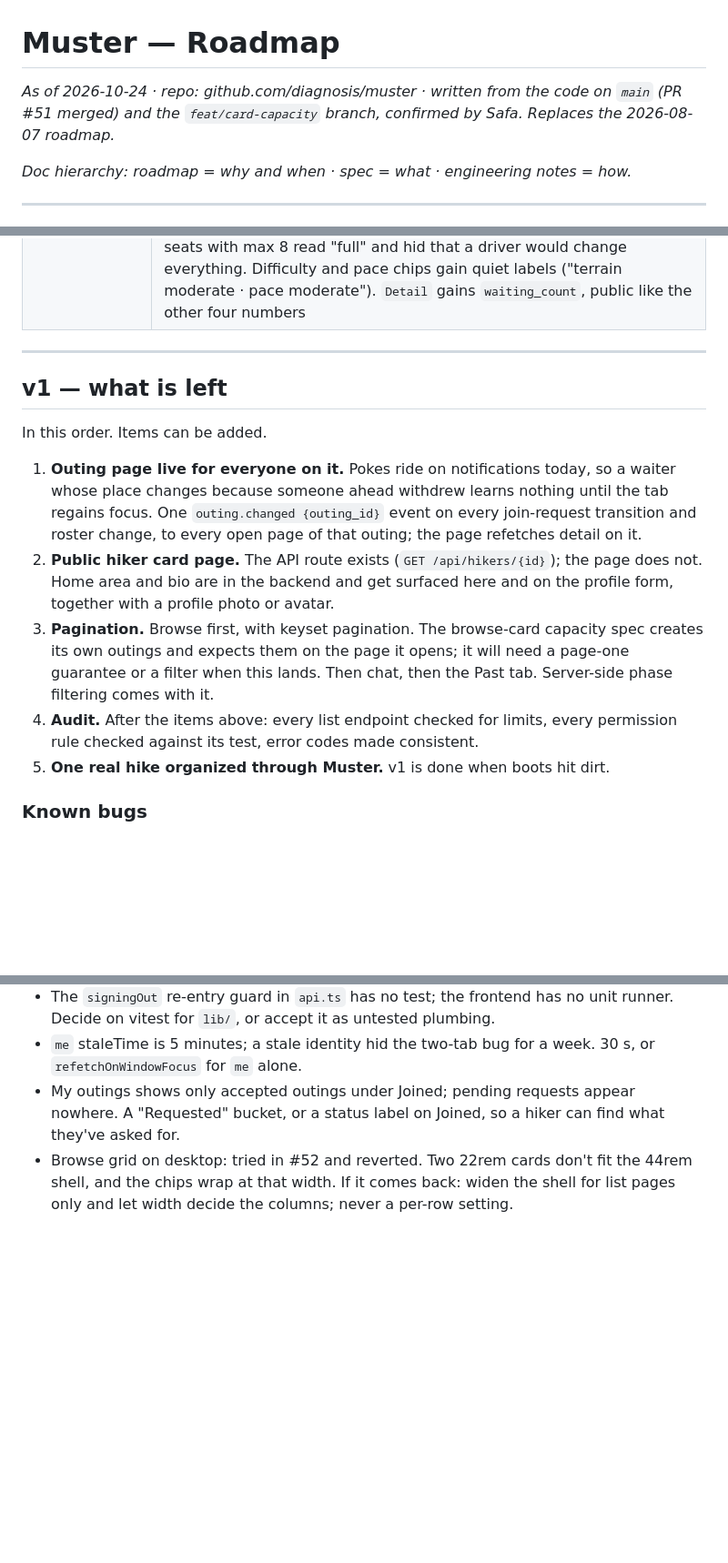
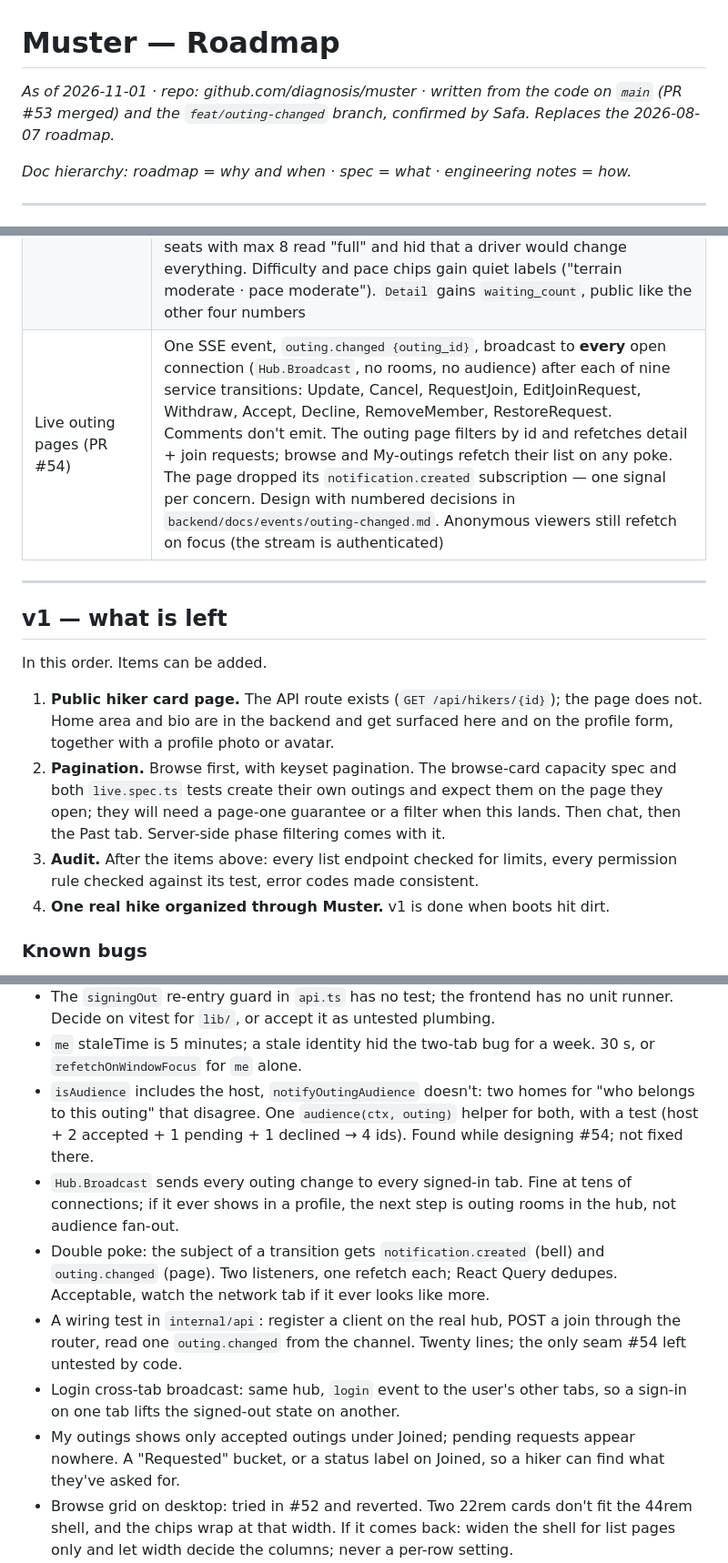
Before and after one commit to diagnosis/muster, a Markdown page: docs/ROADMAP.md, 3 parts joined by grey strips. Shown at 91% size. GitHub-like rendering; blank space fills up the shorter version.

```diff
--- a/docs/ROADMAP.md
+++ b/docs/ROADMAP.md
@@ -1,6 +1,6 @@
 # Muster — Roadmap
 
-*As of 2026-10-24 · repo: github.com/diagnosis/muster · written from the code on `main` (PR #51 merged) and the `feat/card-capacity` branch, confirmed by Safa. Replaces the 2026-08-07 roadmap.*
+*As of 2026-11-01 · repo: github.com/diagnosis/muster · written from the code on `main` (PR #53 merged) and the `feat/outing-changed` branch, confirmed by Safa. Replaces the 2026-08-07 roadmap.*
 
 *Doc hierarchy: roadmap = why and when · spec = what · engineering notes = how.*
 
@@ -32,6 +32,7 @@ Test suites: Go unit tests against a fake store, a Playwright API suite (11 spec
 | Waiting list uplift (PR #50) | Waiting and withdrawn rows now carry `role`, `seats_offered`, `guests` and `is_me`; the hiker id stays server-side and the service marks the viewer's own row. The outing page shows the first three names with a count and a "See all" button, and an amber line with the viewer's place ("You're 3rd of 7") when they are in the queue. The modal lists the whole queue in host order: position, driver tag with seats, "+n guests", the viewer's row highlighted in place |
 | Signed-out tabs (PR #51) | When a request's refresh fails with 401, the client forgets the user and lands on `/login` — one callback registered at the root, guarded against re-entry. `/api/auth/me` is a probe: a 401 means "guest", with one quiet refresh attempt and never a sign-out. Login refetches `me` and drops every other cached query; logout nulls `me` and drops the rest (`forgetUserData`). Two-tab, expired-access and guest-page browser specs |
 | Capacity on the card (PR #52) | The browse and My-outings lists carry `capacity` per outing (`people_count`, `seat_capacity`, `seats_short`, `spots_left`, `waiting_count`), computed by one `capacityOf` that `Detail` and `Update` now share; the store returns raw per-outing sums in one grouped query. The card gains a fill bar and one sentence in four states, in priority order: seats short ("3 seats short, a driver would help"), no seats left under the max ("a driver would open more"), full, open; waiting appended in any state. The second state was found by a fixture, not designed: 3 people in 3 seats with max 8 read "full" and hid that a driver would change everything. Difficulty and pace chips gain quiet labels ("terrain moderate · pace moderate"). `Detail` gains `waiting_count`, public like the other four numbers |
+| Live outing pages (PR #54) | One SSE event, `outing.changed {outing_id}`, broadcast to **every** open connection (`Hub.Broadcast`, no rooms, no audience) after each of nine service transitions: Update, Cancel, RequestJoin, EditJoinRequest, Withdraw, Accept, Decline, RemoveMember, RestoreRequest. Comments don't emit. The outing page filters by id and refetches detail + join requests; browse and My-outings refetch their list on any poke. The page dropped its `notification.created` subscription — one signal per concern. Design with numbered decisions in `backend/docs/events/outing-changed.md`. Anonymous viewers still refetch on focus (the stream is authenticated) |
 
 ---
 
@@ -39,11 +40,10 @@ Test suites: Go unit tests against a fake store, a Playwright API suite (11 spec
 
 In this order. Items can be added.
 
-1. **Outing page live for everyone on it.** Pokes ride on notifications today, so a waiter whose place changes because someone ahead withdrew learns nothing until the tab regains focus. One `outing.changed {outing_id}` event on every join-request transition and roster change, to every open page of that outing; the page refetches detail on it.
-2. **Public hiker card page.** The API route exists (`GET /api/hikers/{id}`); the page does not. Home area and bio are in the backend and get surfaced here and on the profile form, together with a profile photo or avatar.
-3. **Pagination.** Browse first, with keyset pagination. The browse-card capacity spec creates its own outings and expects them on the page it opens; it will need a page-one guarantee or a filter when this lands. Then chat, then the Past tab. Server-side phase filtering comes with it.
-4. **Audit.** After the items above: every list endpoint checked for limits, every permission rule checked against its test, error codes made consistent.
-5. **One real hike organized through Muster.** v1 is done when boots hit dirt.
+1. **Public hiker card page.** The API route exists (`GET /api/hikers/{id}`); the page does not. Home area and bio are in the backend and get surfaced here and on the profile form, together with a profile photo or avatar.
+2. **Pagination.** Browse first, with keyset pagination. The browse-card capacity spec and both `live.spec.ts` tests create their own outings and expect them on the page they open; they will need a page-one guarantee or a filter when this lands. Then chat, then the Past tab. Server-side phase filtering comes with it.
+3. **Audit.** After the items above: every list endpoint checked for limits, every permission rule checked against its test, error codes made consistent.
+4. **One real hike organized through Muster.** v1 is done when boots hit dirt.
 
 ### Known bugs
 
@@ -97,6 +97,11 @@ In this order. Items can be added.
 - Login in one tab doesn't reach the others until they reload; a `BroadcastChannel` or `storage` event would. Logout already propagates on the next request.
 - The `signingOut` re-entry guard in `api.ts` has no test; the frontend has no unit runner. Decide on vitest for `lib/`, or accept it as untested plumbing.
 - `me` staleTime is 5 minutes; a stale identity hid the two-tab bug for a week. 30 s, or `refetchOnWindowFocus` for `me` alone.
+- `isAudience` includes the host, `notifyOutingAudience` doesn't: two homes for "who belongs to this outing" that disagree. One `audience(ctx, outing)` helper for both, with a test (host + 2 accepted + 1 pending + 1 declined → 4 ids). Found while designing #54; not fixed there.
+- `Hub.Broadcast` sends every outing change to every signed-in tab. Fine at tens of connections; if it ever shows in a profile, the next step is outing rooms in the hub, not audience fan-out.
+- Double poke: the subject of a transition gets `notification.created` (bell) and `outing.changed` (page). Two listeners, one refetch each; React Query dedupes. Acceptable, watch the network tab if it ever looks like more.
+- A wiring test in `internal/api`: register a client on the real hub, POST a join through the router, read one `outing.changed` from the channel. Twenty lines; the only seam #54 left untested by code.
+- Login cross-tab broadcast: same hub, `login` event to the user's other tabs, so a sign-in on one tab lifts the signed-out state on another.
 - My outings shows only accepted outings under Joined; pending requests appear nowhere. A "Requested" bucket, or a status label on Joined, so a hiker can find what they've asked for.
 - Browse grid on desktop: tried in #52 and reverted. Two 22rem cards don't fit the 44rem shell, and the chips wrap at that width. If it comes back: widen the shell for list pages only and let width decide the columns; never a per-row setting.
 - `CapacityLine` on the detail page too: its "4 going · 1 spot left" block and bar are the same thing in a bigger font. One component, one home.
```
Also changed, not shown: 1 other file.
